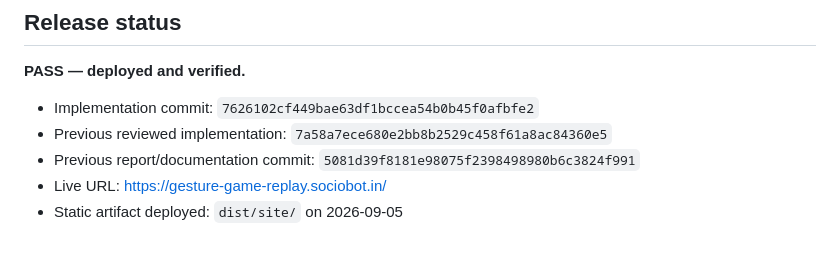
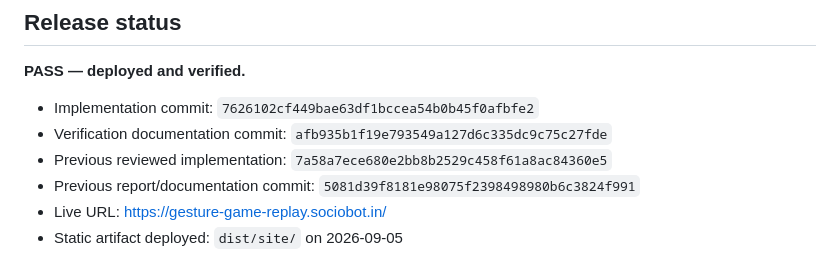
Before and after one commit to B-Divyesh/sf-gesture-game-replay, a Markdown page: .factory/handoff.md, the part around the change. GitHub-like rendering.

Commit message:
docs: record implementation provenance

```diff
--- a/.factory/handoff.md
+++ b/.factory/handoff.md
@@ -5,6 +5,7 @@
 **PASS — deployed and verified.**
 
 - Implementation commit: `7626102cf449bae63df1bccea54b0b45f0afbfe2`
+- Verification documentation commit: `afb935b1f19e793549a127d6c335dc9c75c27fde`
 - Previous reviewed implementation: `7a58a7ece680e2bb8b2529c458f61a8ac84360e5`
 - Previous report/documentation commit: `5081d39f8181e98075f2398498980b6c3824f991`
 - Live URL: <https://gesture-game-replay.sociobot.in/>
```
